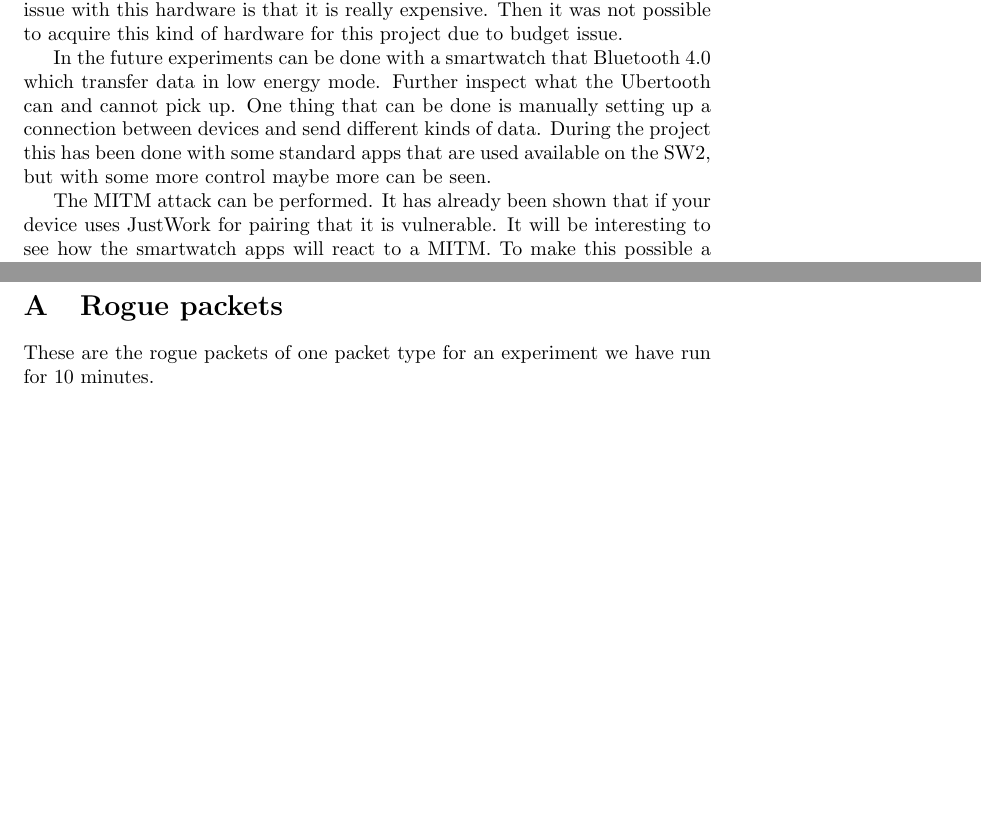
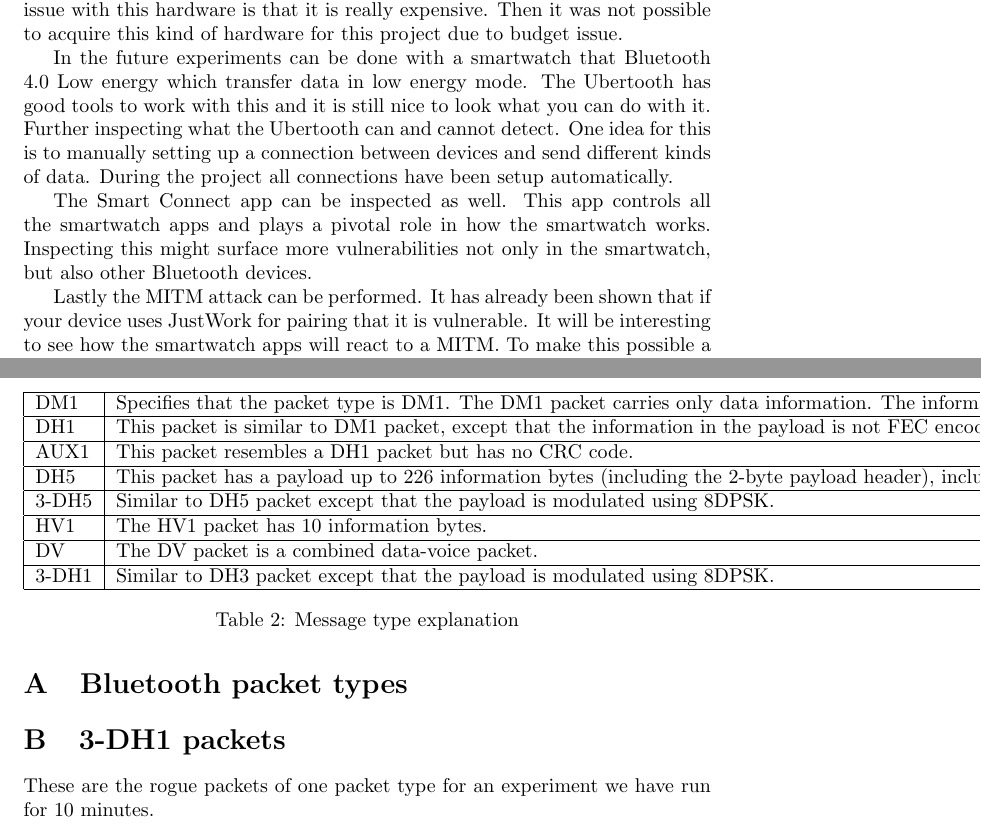
Before and after one commit to cheeseit/smartwatchers_report, a LaTeX paper (main.tex, which reads sections/conclusion.tex): two parts of pages 23 and 25 of 29, joined at a grey line, cut so that both start at the same text, the shorter picture padded with empty space. Compiled offline with pdfLaTeX.

Commit message:
Added the types.tex again Changed abstract Changed Conclusion Changed ubertooth, more readable Changed analysis

```diff
--- a/main.tex
+++ b/main.tex
@@ -80,7 +80,10 @@
 \bibliographystyle{plain}
 
 \appendix
-\section{Rogue packets}
+\section{Bluetooth packet types}
+\label{app:types}
+\input{sections/appendix/types.tex}
+\section{3-DH1 packets}
 \label{app:roguepackets}
 \input{sections/appendix/roguepackets.tex}
 
--- a/sections/conclusion.tex
+++ b/sections/conclusion.tex
@@ -3,6 +3,7 @@ However some interesting point came up when investigating the HCI layer. First o
 
 Ubertooth is still under development. The tools are still being improved and there is not enough documentation about how to properly use them. With time this will get better and seeing what it can already do with Bluetooth 4.0 it is nice tool for a variety for experiments. But for Bluetooth 3.0 it is not a very useful tool. However a solution could be to use a tool such as the FTS4BT Frontline sniffer \cite{FTS4BT} that are able to sniff any Bluetooth protocols. The only issue with this hardware is that it is really expensive. Then it was not possible to acquire this kind of hardware for this project due to budget issue.
 \pend
-In the future experiments can be done with a smartwatch that Bluetooth 4.0 which transfer data in low energy mode.
-Further inspect what the Ubertooth can and cannot pick up. One thing that can be done is manually setting up a connection between devices and send different kinds of data. During the project this has been done with some standard apps that are used available on the SW2, but with some more control maybe more can be seen. \pend
-The MITM attack can be performed. It has already been shown that if your device uses JustWork for pairing that it is vulnerable. It will be interesting to see how the smartwatch apps will react to a MITM. To make this possible a normal dongle should be bought and a Bluetooth spoofing program.
+In the future experiments can be done with a smartwatch that Bluetooth 4.0 Low energy which transfer data in low energy mode. The Ubertooth has good tools to work with this and it is still nice to look what you can do with it.
+Further inspecting what the Ubertooth can and cannot detect. One idea for this is to manually setting up a connection between devices and send different kinds of data. During the project all connections have been setup automatically. \pend
+The Smart Connect app can be inspected as well. This app controls all the smartwatch apps and plays a pivotal role in how the smartwatch works. Inspecting this might surface more vulnerabilities not only in the smartwatch, but also other Bluetooth devices. \pend
+Lastly the MITM attack can be performed. It has already been shown that if your device uses JustWork for pairing that it is vulnerable. It will be interesting to see how the smartwatch apps will react to a MITM. To make this possible a normal dongle should be bought and a Bluetooth spoofing program.
```
Also changed, not shown: sections/abstract.tex (+2 -2 lines), sections/methodology/comparing.tex (+2 -2 lines), sections/related/ubertooth.tex (+1 -1 lines), sections/results/resultanalysis.tex (+1 -1 lines).
